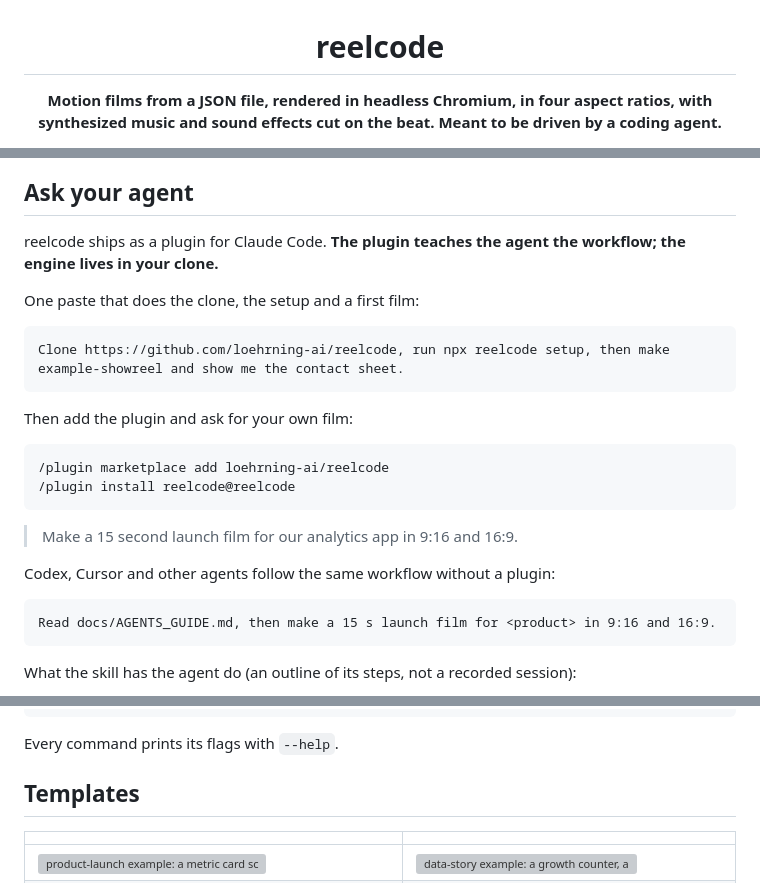
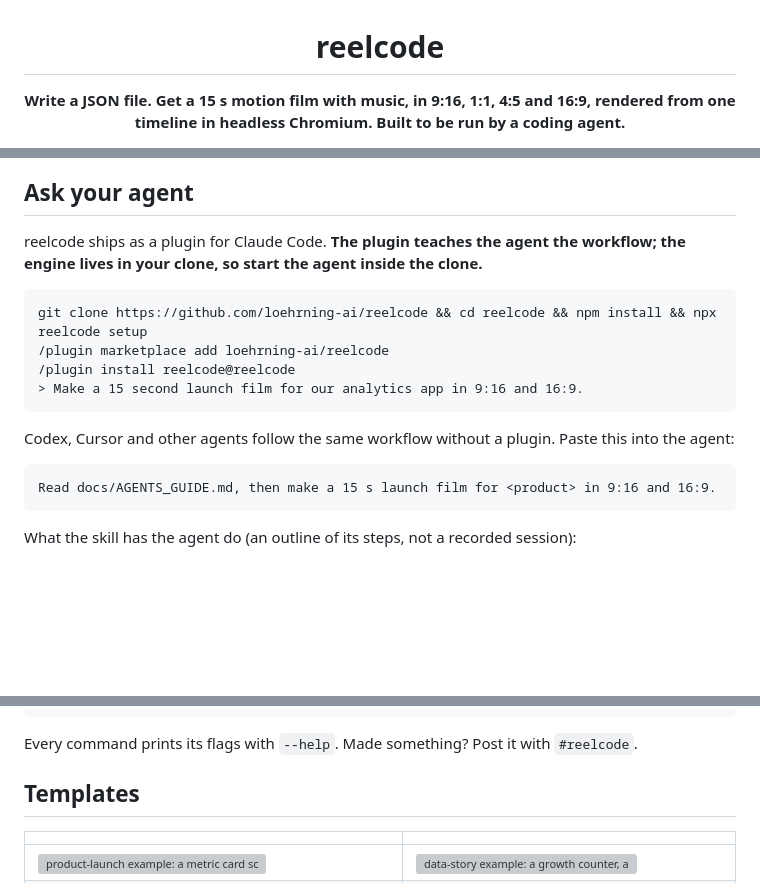
Before and after one commit to loehrning-ai/reelcode, a Markdown page: README.md, 3 parts joined by grey strips. Rendered like a GitHub page; blank space fills up the shorter version; grey boxes are pictures that could not be loaded.

````diff
--- a/README.md
+++ b/README.md
@@ -1,5 +1,5 @@
 <h1 align="center">reelcode</h1>
 
-<p align="center"><b>Motion films from a JSON file, rendered in headless Chromium, in four aspect ratios, with synthesized music and sound effects cut on the beat. Meant to be driven by a coding agent.</b></p>
+<p align="center"><b>Write a JSON file. Get a 15 s motion film with music, in 9:16, 1:1, 4:5 and 16:9, rendered from one timeline in headless Chromium. Built to be run by a coding agent.</b></p>
 
 <p align="center">
@@ -47,24 +92,17 @@ ecosystem. reelcode is narrower: a studio a coding agent runs, with music, sound
 
 ## Ask your agent
 
-reelcode ships as a plugin for Claude Code. **The plugin teaches the agent the workflow; the engine lives in your clone.**
-
-One paste that does the clone, the setup and a first film:
+reelcode ships as a plugin for Claude Code. **The plugin teaches the agent the workflow; the engine lives in your clone,
+so start the agent inside the clone.**
 
 ```text
-Clone https://github.com/loehrning-ai/reelcode, run npx reelcode setup, then make example-showreel and show me the contact sheet.
+git clone https://github.com/loehrning-ai/reelcode && cd reelcode && npm install && npx reelcode setup
+/plugin marketplace add loehrning-ai/reelcode
+/plugin install reelcode@reelcode
+> Make a 15 second launch film for our analytics app in 9:16 and 16:9.
 ```
 
-Then add the plugin and ask for your own film:
-
-```text
-/plugin marketplace add loehrning-ai/reelcode
-/plugin install reelcode@reelcode
-```
-
-> Make a 15 second launch film for our analytics app in 9:16 and 16:9.
-
-Codex, Cursor and other agents follow the same workflow without a plugin:
+Codex, Cursor and other agents follow the same workflow without a plugin. Paste this into the agent:
 
 ```text
 Read docs/AGENTS_GUIDE.md, then make a 15 s launch film for <product> in 9:16 and 16:9.
@@ -89,7 +127,7 @@ npx reelcode make q3-numbers                              # draft of every forma
 npx reelcode make q3-numbers --quality final              # 60 fps with motion blur: slow
 ```
 
-Every command prints its flags with `--help`.
+Every command prints its flags with `--help`. Made something? Post it with `#reelcode`.
 
 ## Templates
 
````
Also changed, not shown: other parts of README.md (+59 -14 lines), docs/VERIFY.md (added, +60 -0 lines), docs/media/contact-example.jpg (added), 3 other files.
